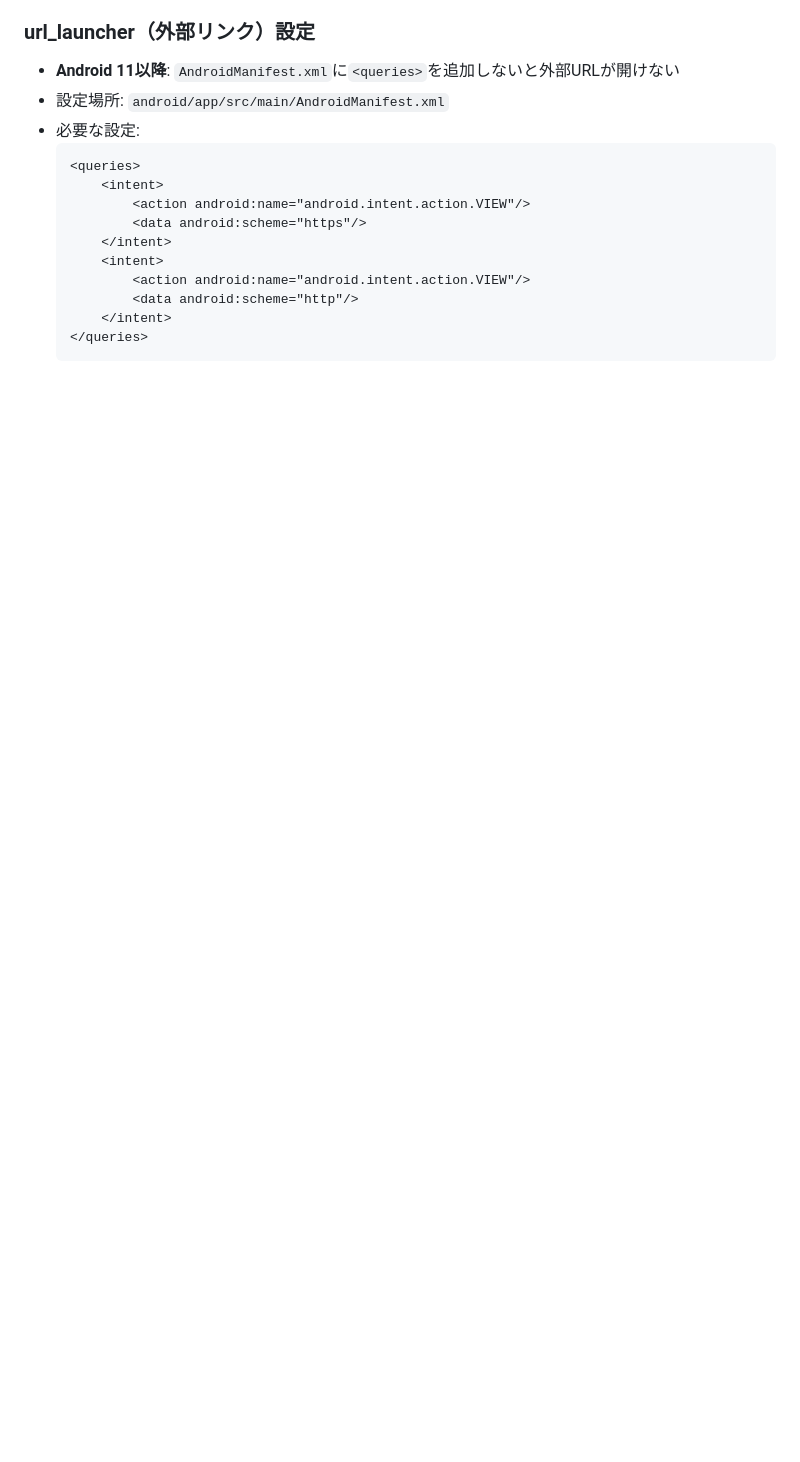
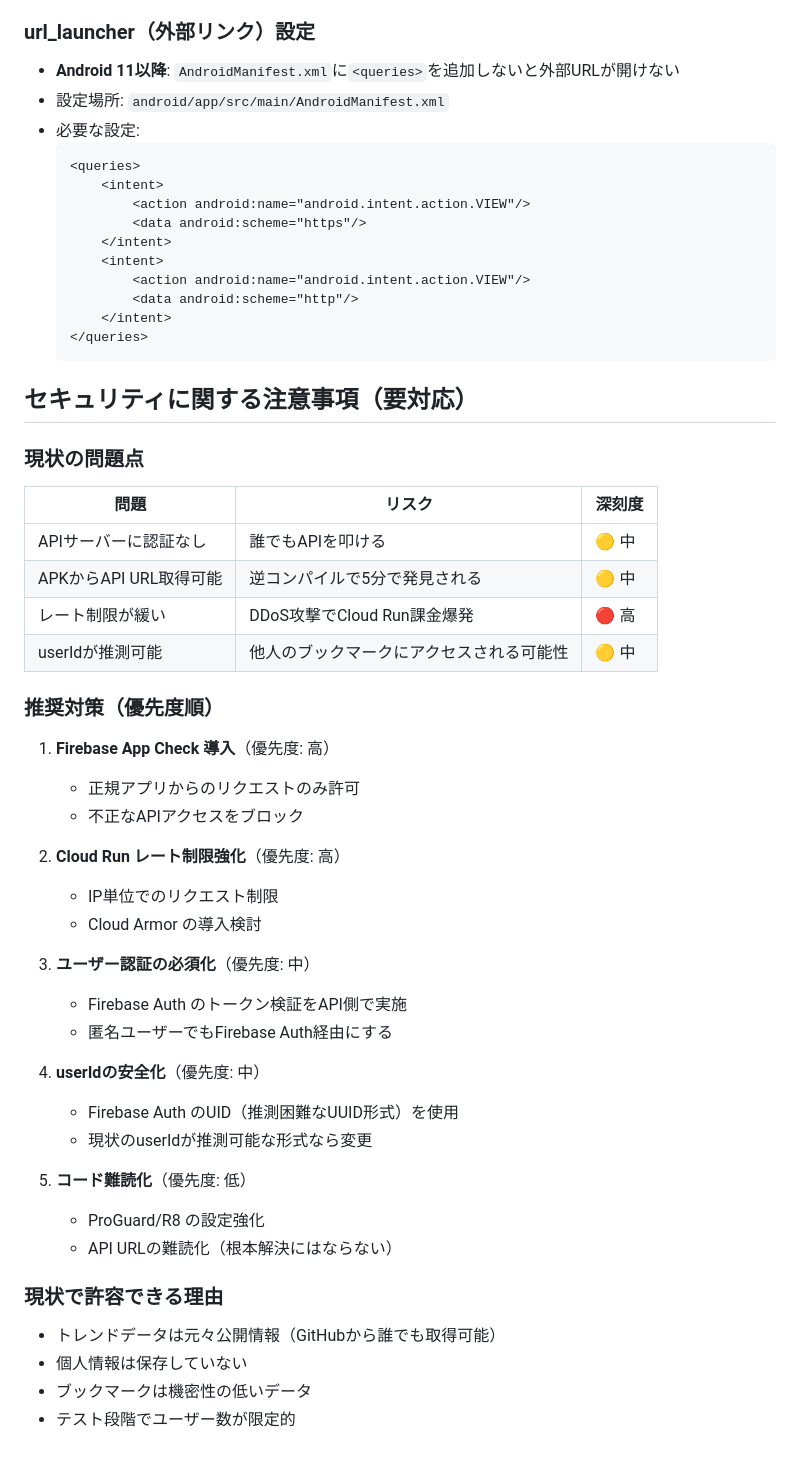
Before and after one commit to Tenormusica2024/gittrend-jp, a Markdown page: README.md, the part around the change. Drawn GitHub-style; blank space fills up the shorter version.

Commit message:
docs: セキュリティに関する注意事項を追記
現状の問題点と推奨対策を文書化:
- API認証なし
- レート制限の課題
- userIdの推測可能性
- Firebase App Check等の対策案

Co-Authored-By: Claude <noreply@anthropic.com>

````diff
--- a/README.md
+++ b/README.md
@@ -150,3 +150,43 @@ MIT License
       </intent>
   </queries>
   ```
+
+## セキュリティに関する注意事項（要対応）
+
+### 現状の問題点
+
+| 問題 | リスク | 深刻度 |
+|------|--------|--------|
+| APIサーバーに認証なし | 誰でもAPIを叩ける | 🟡 中 |
+| APKからAPI URL取得可能 | 逆コンパイルで5分で発見される | 🟡 中 |
+| レート制限が緩い | DDoS攻撃でCloud Run課金爆発 | 🔴 高 |
+| userIdが推測可能 | 他人のブックマークにアクセスされる可能性 | 🟡 中 |
+
+### 推奨対策（優先度順）
+
+1. **Firebase App Check 導入**（優先度: 高）
+   - 正規アプリからのリクエストのみ許可
+   - 不正なAPIアクセスをブロック
+
+2. **Cloud Run レート制限強化**（優先度: 高）
+   - IP単位でのリクエスト制限
+   - Cloud Armor の導入検討
+
+3. **ユーザー認証の必須化**（優先度: 中）
+   - Firebase Auth のトークン検証をAPI側で実施
+   - 匿名ユーザーでもFirebase Auth経由にする
+
+4. **userIdの安全化**（優先度: 中）
+   - Firebase Auth のUID（推測困難なUUID形式）を使用
+   - 現状のuserIdが推測可能な形式なら変更
+
+5. **コード難読化**（優先度: 低）
+   - ProGuard/R8 の設定強化
+   - API URLの難読化（根本解決にはならない）
+
+### 現状で許容できる理由
+
+- トレンドデータは元々公開情報（GitHubから誰でも取得可能）
+- 個人情報は保存していない
+- ブックマークは機密性の低いデータ
+- テスト段階でユーザー数が限定的
````
